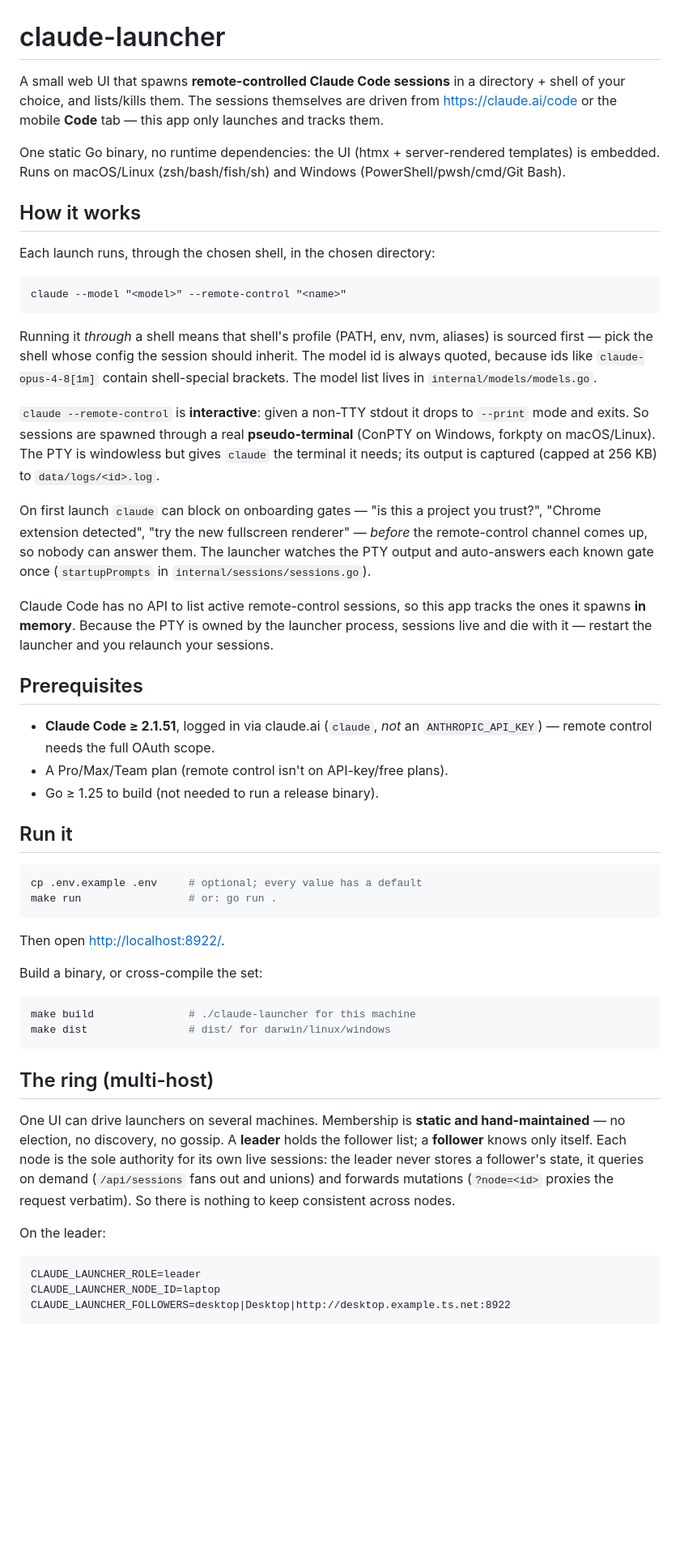
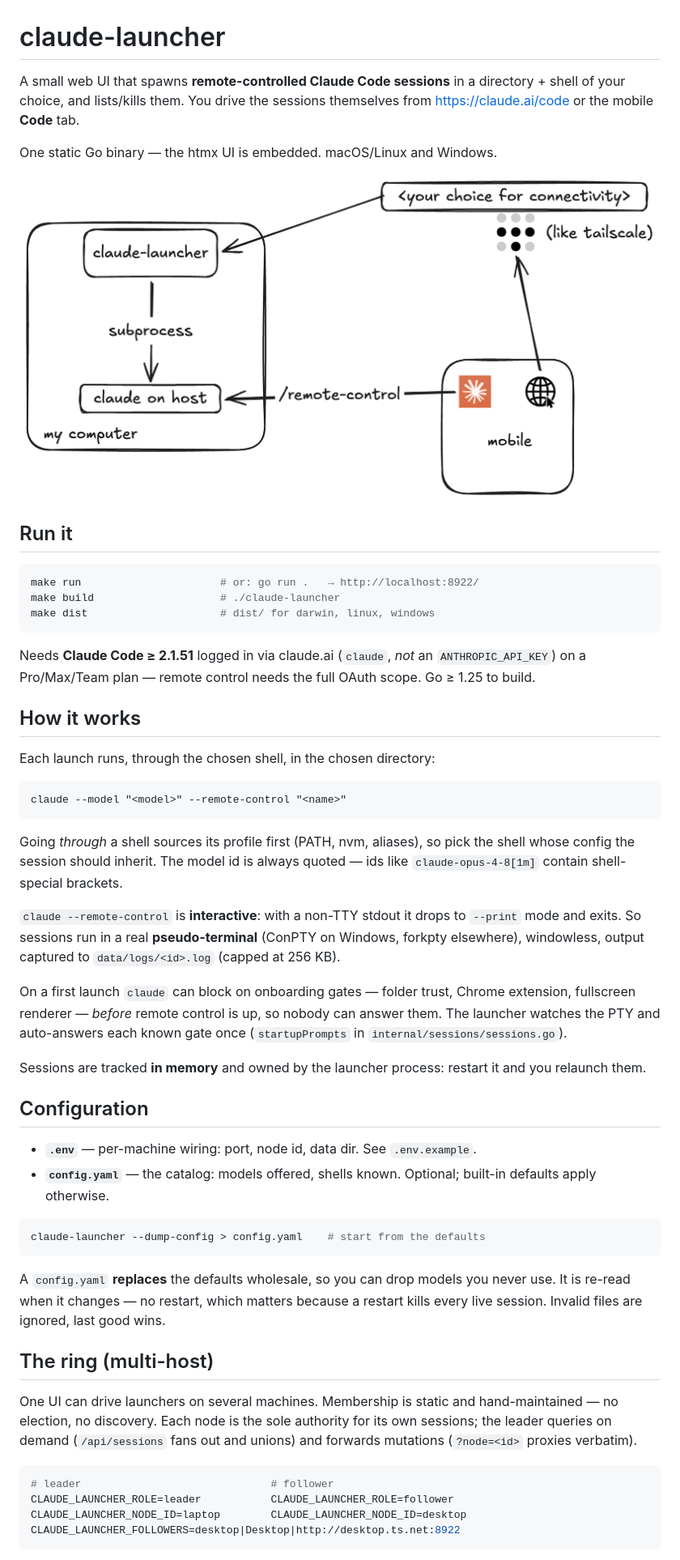
Before and after one commit to nhomble/claude-launcher, a Markdown page: README.md, the part around the change printed below. Shown: that part at 81% size. Rendered like a GitHub page; pictures changed too: overview.png (added); blank space fills up the shorter version.

````diff
--- a/README.md
+++ b/README.md
@@ -1,13 +1,24 @@
 # claude-launcher
 
 A small web UI that spawns **remote-controlled Claude Code sessions** in a
-directory + shell of your choice, and lists/kills them. The sessions themselves
-are driven from <https://claude.ai/code> or the mobile **Code** tab — this app
-only launches and tracks them.
+directory + shell of your choice, and lists/kills them. You drive the sessions
+themselves from <https://claude.ai/code> or the mobile **Code** tab.
 
-One static Go binary, no runtime dependencies: the UI (htmx + server-rendered
-templates) is embedded. Runs on macOS/Linux (zsh/bash/fish/sh) and Windows
-(PowerShell/pwsh/cmd/Git Bash).
+One static Go binary — the htmx UI is embedded. macOS/Linux and Windows.
+
+![](./overview.png)
+
+## Run it
+
+```sh
+make run                      # or: go run .   → http://localhost:8922/
+make build                    # ./claude-launcher
+make dist                     # dist/ for darwin, linux, windows
+```
+
+Needs **Claude Code ≥ 2.1.51** logged in via claude.ai (`claude`, *not* an
+`ANTHROPIC_API_KEY`) on a Pro/Max/Team plan — remote control needs the full
+OAuth scope. Go ≥ 1.25 to build.
 
 ## How it works
 
@@ -17,67 +28,48 @@ Each launch runs, through the chosen shell, in the chosen directory:
 claude --model "<model>" --remote-control "<name>"
 ```
 
-Running it *through* a shell means that shell's profile (PATH, env, nvm,
-aliases) is sourced first — pick the shell whose config the session should
-inherit. The model id is always quoted, because ids like `claude-opus-4-8[1m]`
-contain shell-special brackets. The model list lives in
-`internal/models/models.go`.
+Going *through* a shell sources its profile first (PATH, nvm, aliases), so pick
+the shell whose config the session should inherit. The model id is always
+quoted — ids like `claude-opus-4-8[1m]` contain shell-special brackets.
 
-`claude --remote-control` is **interactive**: given a non-TTY stdout it drops to
-`--print` mode and exits. So sessions are spawned through a real
-**pseudo-terminal** (ConPTY on Windows, forkpty on macOS/Linux). The PTY is
-windowless but gives `claude` the terminal it needs; its output is captured
-(capped at 256 KB) to `data/logs/<id>.log`.
+`claude --remote-control` is **interactive**: with a non-TTY stdout it drops to
+`--print` mode and exits. So sessions run in a real **pseudo-terminal** (ConPTY
+on Windows, forkpty elsewhere), windowless, output captured to
+`data/logs/<id>.log` (capped at 256 KB).
 
-On first launch `claude` can block on onboarding gates — "is this a project you
-trust?", "Chrome extension detected", "try the new fullscreen renderer" —
-*before* the remote-control channel comes up, so nobody can answer them. The
-launcher watches the PTY output and auto-answers each known gate once
+On a first launch `claude` can block on onboarding gates — folder trust, Chrome
+extension, fullscreen renderer — *before* remote control is up, so nobody can
+answer them. The launcher watches the PTY and auto-answers each known gate once
 (`startupPrompts` in `internal/sessions/sessions.go`).
 
-Claude Code has no API to list active remote-control sessions, so this app
-tracks the ones it spawns **in memory**. Because the PTY is owned by the
-launcher process, sessions live and die with it — restart the launcher and you
-relaunch your sessions.
+Sessions are tracked **in memory** and owned by the launcher process: restart it
+and you relaunch them.
 
-## Prerequisites
+## Configuration
 
-- **Claude Code ≥ 2.1.51**, logged in via claude.ai (`claude`, *not* an
-  `ANTHROPIC_API_KEY`) — remote control needs the full OAuth scope.
-- A Pro/Max/Team plan (remote control isn't on API-key/free plans).
-- Go ≥ 1.25 to build (not needed to run a release binary).
-
-## Run it
+- **`.env`** — per-machine wiring: port, node id, data dir. See `.env.example`.
+- **`config.yaml`** — the catalog: models offered, shells known. Optional;
+  built-in defaults apply otherwise.
 
 ```sh
-cp .env.example .env     # optional; every value has a default
-make run                 # or: go run .
+claude-launcher --dump-config > config.yaml    # start from the defaults
 ```
 
-Then open <http://localhost:8922/>.
-
-Build a binary, or cross-compile the set:
-
-```sh
-make build               # ./claude-launcher for this machine
-make dist                # dist/ for darwin/linux/windows
-```
+A `config.yaml` **replaces** the defaults wholesale, so you can drop models you
+never use. It is re-read when it changes — no restart, which matters because a
+restart kills every live session. Invalid files are ignored, last good wins.
 
 ## The ring (multi-host)
 
-One UI can drive launchers on several machines. Membership is **static and
-hand-maintained** — no election, no discovery, no gossip. A **leader** holds the
-follower list; a **follower** knows only itself. Each node is the sole authority
-for its own live sessions: the leader never stores a follower's state, it
-queries on demand (`/api/sessions` fans out and unions) and forwards mutations
-(`?node=<id>` proxies the request verbatim). So there is nothing to keep
-consistent across nodes.
+One UI can drive launchers on several machines. Membership is static and
+hand-maintained — no election, no discovery. Each node is the sole authority for
+its own sessions; the leader queries on demand (`/api/sessions` fans out and
+unions) and forwards mutations (`?node=<id>` proxies verbatim).
 
-On the leader:
-
-```
-CLAUDE_LAUNCHER_ROLE=leader
-CLAUDE_LAUNCHER_NODE_ID=laptop
-CLAUDE_LAUNCHER_FOLLOWERS=desktop|Desktop|http://desktop.example.ts.net:8922
+```sh
+# leader                              # follower
+CLAUDE_LAUNCHER_ROLE=leader           CLAUDE_LAUNCHER_ROLE=follower
+CLAUDE_LAUNCHER_NODE_ID=laptop        CLAUDE_LAUNCHER_NODE_ID=desktop
+CLAUDE_LAUNCHER_FOLLOWERS=desktop|Desktop|http://desktop.ts.net:8922
 ```
 
````
Also changed, not shown: other parts of README.md (+8 -27 lines), 15 other files.
